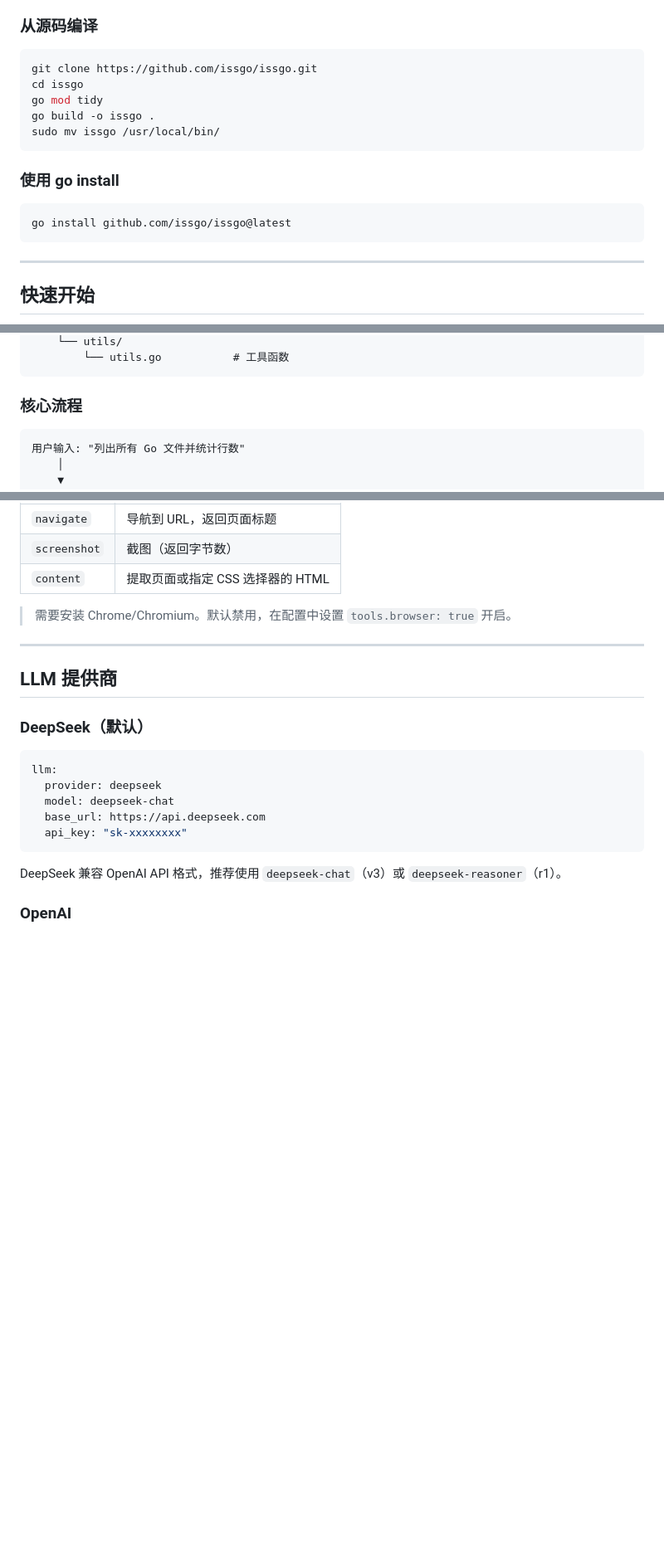
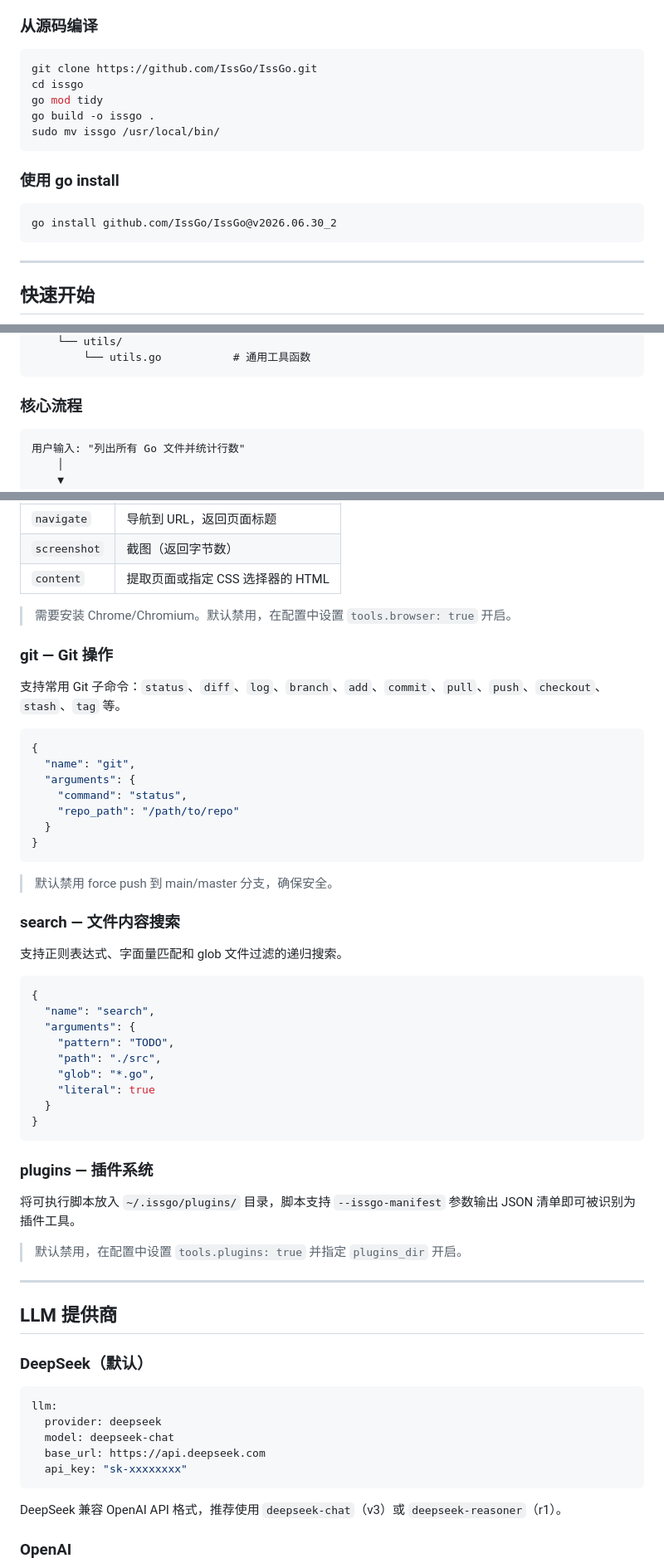
Before and after one commit to IssGo/IssGo, a Markdown page: README.md, 3 parts joined by grey strips. Shown at 83% size. Drawn GitHub-style; blank space fills up the shorter version.

````diff
--- a/README.md
+++ b/README.md
@@ -83,7 +90,7 @@ Result: 已在 12 个文件中找到 23 条 TODO 注释，结果保存到 todos.
 ### 从源码编译
 
 ```bash
-git clone https://github.com/issgo/issgo.git
+git clone https://github.com/IssGo/IssGo.git
 cd issgo
 go mod tidy
 go build -o issgo .
@@ -93,7 +100,7 @@ sudo mv issgo /usr/local/bin/
 ### 使用 go install
 
 ```bash
-go install github.com/issgo/issgo@latest
+go install github.com/IssGo/IssGo@v2026.06.30_2
 ```
 
 ---
@@ -246,5 +358,5 @@ issgo/
     └── utils/
-        └── utils.go           # 工具函数
+        └── utils.go           # 通用工具函数
 ```
 
 ### 核心流程
@@ -359,6 +476,44 @@ cat /etc/os-release
 | `content` | 提取页面或指定 CSS 选择器的 HTML |
 
 > 需要安装 Chrome/Chromium。默认禁用，在配置中设置 `tools.browser: true` 开启。
+
+### git — Git 操作
+
+支持常用 Git 子命令：`status`、`diff`、`log`、`branch`、`add`、`commit`、`pull`、`push`、`checkout`、`stash`、`tag` 等。
+
+```json
+{
+  "name": "git",
+  "arguments": {
+    "command": "status",
+    "repo_path": "/path/to/repo"
+  }
+}
+```
+
+> 默认禁用 force push 到 main/master 分支，确保安全。
+
+### search — 文件内容搜索
+
+支持正则表达式、字面量匹配和 glob 文件过滤的递归搜索。
+
+```json
+{
+  "name": "search",
+  "arguments": {
+    "pattern": "TODO",
+    "path": "./src",
+    "glob": "*.go",
+    "literal": true
+  }
+}
+```
+
+### plugins — 插件系统
+
+将可执行脚本放入 `~/.issgo/plugins/` 目录，脚本支持 `--issgo-manifest` 参数输出 JSON 清单即可被识别为插件工具。
+
+> 默认禁用，在配置中设置 `tools.plugins: true` 并指定 `plugins_dir` 开启。
 
 ---
 
````
Also changed, not shown: other parts of README.md (+136 -19 lines).
